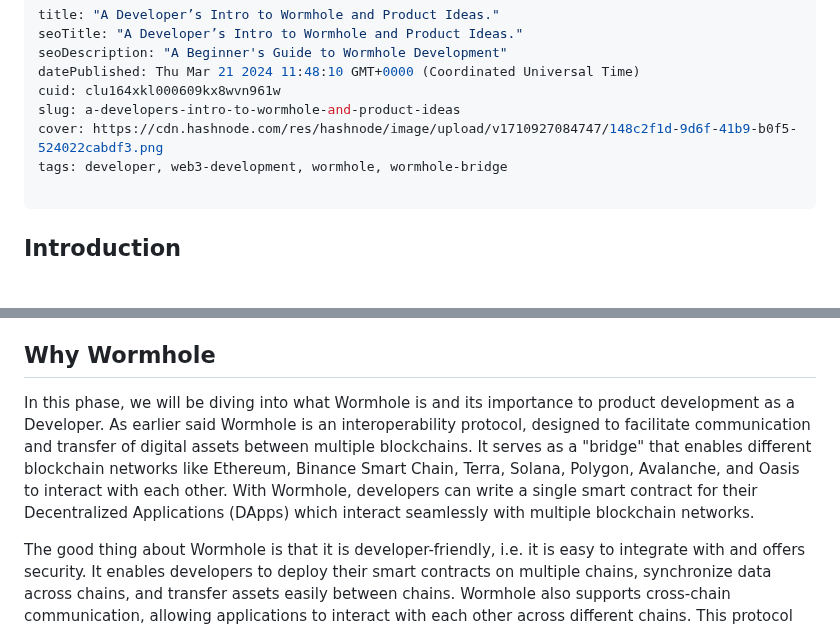
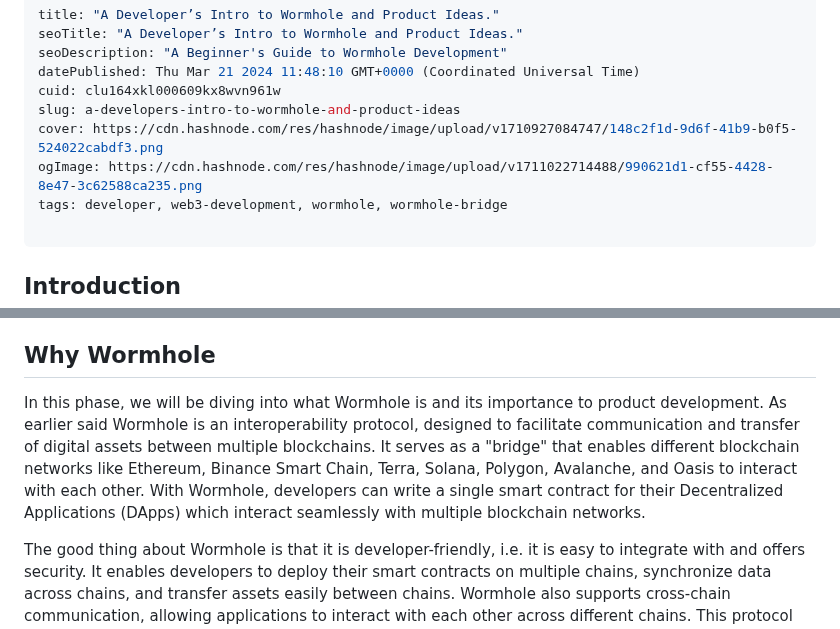
Before and after one commit to Ileolami/Aboutme, a Markdown page: clu164xkl000609kx8wvn961w.md, 2 parts joined by grey strips. Rendered like a GitHub page; blank space fills up the shorter version.

Commit message:
update post: A Developer’s Intro to Wormhole and Product Ideas.

```diff
--- a/clu164xkl000609kx8wvn961w.md
+++ b/clu164xkl000609kx8wvn961w.md
@@ -6,6 +6,7 @@ datePublished: Thu Mar 21 2024 11:48:10 GMT+0000 (Coordinated Universal Time)
 cuid: clu164xkl000609kx8wvn961w
 slug: a-developers-intro-to-wormhole-and-product-ideas
 cover: https://cdn.hashnode.com/res/hashnode/image/upload/v1710927084747/148c2f1d-9d6f-41b9-b0f5-524022cabdf3.png
+ogImage: https://cdn.hashnode.com/res/hashnode/image/upload/v1711022714488/990621d1-cf55-4428-8e47-3c62588ca235.png
 tags: developer, web3-development, wormhole, wormhole-bridge
 
 ---
@@ -20,7 +21,7 @@ With this innovation, comes [**WORMHOLE**](https://wormhole.com/) an interoperab
 
 ## Why Wormhole
 
-In this phase, we will be diving into what Wormhole is and its importance to product development as a Developer. As earlier said Wormhole is an interoperability protocol, designed to facilitate communication and transfer of digital assets between multiple blockchains. It serves as a "bridge" that enables different blockchain networks like Ethereum, Binance Smart Chain, Terra, Solana, Polygon, Avalanche, and Oasis to interact with each other. With Wormhole, developers can write a single smart contract for their Decentralized Applications (DApps) which interact seamlessly with multiple blockchain networks.
+In this phase, we will be diving into what Wormhole is and its importance to product development. As earlier said Wormhole is an interoperability protocol, designed to facilitate communication and transfer of digital assets between multiple blockchains. It serves as a "bridge" that enables different blockchain networks like Ethereum, Binance Smart Chain, Terra, Solana, Polygon, Avalanche, and Oasis to interact with each other. With Wormhole, developers can write a single smart contract for their Decentralized Applications (DApps) which interact seamlessly with multiple blockchain networks.
 
 The good thing about Wormhole is that it is developer-friendly, i.e. it is easy to integrate with and offers security. It enables developers to deploy their smart contracts on multiple chains, synchronize data across chains, and transfer assets easily between chains. Wormhole also supports cross-chain communication, allowing applications to interact with each other across different chains. This protocol can save time and reduce the risk of errors when dealing with complex code.
 
```
